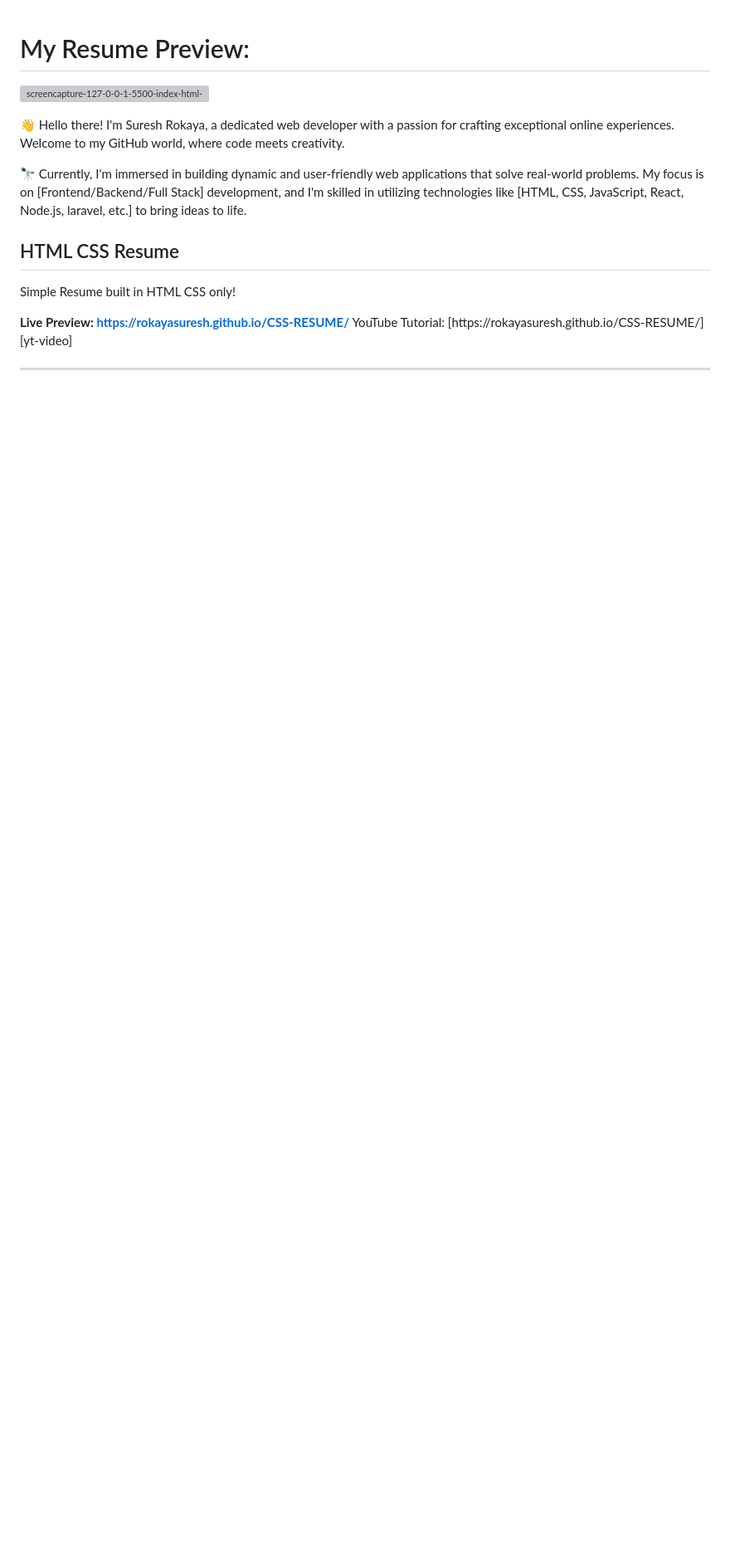
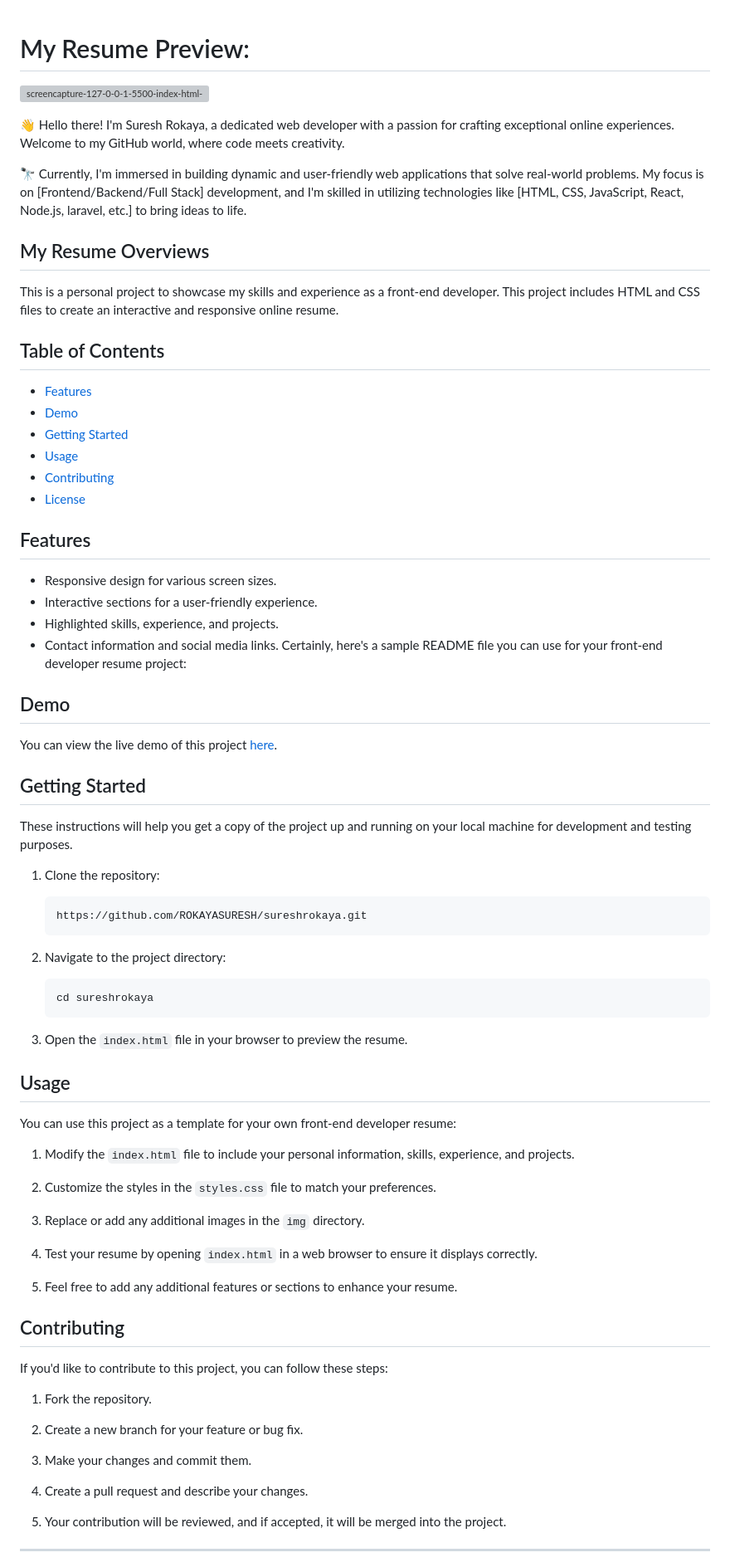
Before and after one commit to ROKAYASURESH/sureshrokaya, a Markdown page: readme.md, the part around one of its changes. Shown at 83% size. Rendered like a GitHub page; blank space fills up the shorter version; grey boxes are pictures that could not be loaded.

````diff
--- a/readme.md
+++ b/readme.md
@@ -4,12 +4,75 @@
 👋 Hello there! I'm Suresh Rokaya, a dedicated web developer with a passion for crafting exceptional online experiences. Welcome to my GitHub world, where code meets creativity.
 
 🔭 Currently, I'm immersed in building dynamic and user-friendly web applications that solve real-world problems. My focus is on [Frontend/Backend/Full Stack] development, and I'm skilled in utilizing technologies like [HTML, CSS, JavaScript, React, Node.js, laravel, etc.] to bring ideas to life.
-## HTML CSS Resume
+## My Resume Overviews
+This is a personal project to showcase my skills and experience as a front-end developer. This project includes HTML and CSS files to create an interactive and responsive online resume.
+## Table of Contents
 
-Simple Resume built in HTML CSS only!
+- [Features](#features)
+- [Demo](#demo)
+- [Getting Started](#getting-started)
+- [Usage](#usage)
+- [Contributing](#contributing)
+- [License](#license)
 
-**Live Preview: [https://rokayasuresh.github.io/CSS-RESUME/](https://rokayasuresh.github.io/CSS-RESUME/)**
-YouTube Tutorial: [https://rokayasuresh.github.io/CSS-RESUME/][yt-video]
+## Features
+
+- Responsive design for various screen sizes.
+- Interactive sections for a user-friendly experience.
+- Highlighted skills, experience, and projects.
+- Contact information and social media links.
+Certainly, here's a sample README file you can use for your front-end developer resume project:
+
+## Demo
+
+You can view the live demo of this project [here](#).
+
+## Getting Started
+
+These instructions will help you get a copy of the project up and running on your local machine for development and testing purposes.
+
+1. Clone the repository:
+
+   ```bash
+   https://github.com/ROKAYASURESH/sureshrokaya.git
+   ```
+
+2. Navigate to the project directory:
+
+   ```bash
+   cd sureshrokaya
+   ```
+
+3. Open the `index.html` file in your browser to preview the resume.
+
+## Usage
+
+You can use this project as a template for your own front-end developer resume:
+
+1. Modify the `index.html` file to include your personal information, skills, experience, and projects.
+
+2. Customize the styles in the `styles.css` file to match your preferences.
+
+3. Replace or add any additional images in the `img` directory.
+
+4. Test your resume by opening `index.html` in a web browser to ensure it displays correctly.
+
+5. Feel free to add any additional features or sections to enhance your resume.
+
+## Contributing
+
+If you'd like to contribute to this project, you can follow these steps:
+
+1. Fork the repository.
+
+2. Create a new branch for your feature or bug fix.
+
+3. Make your changes and commit them.
+
+4. Create a pull request and describe your changes.
+
+5. Your contribution will be reviewed, and if accepted, it will be merged into the project.
+
 
 ---
 
````
Also changed, not shown: other parts of readme.md (+1 -7 lines).
